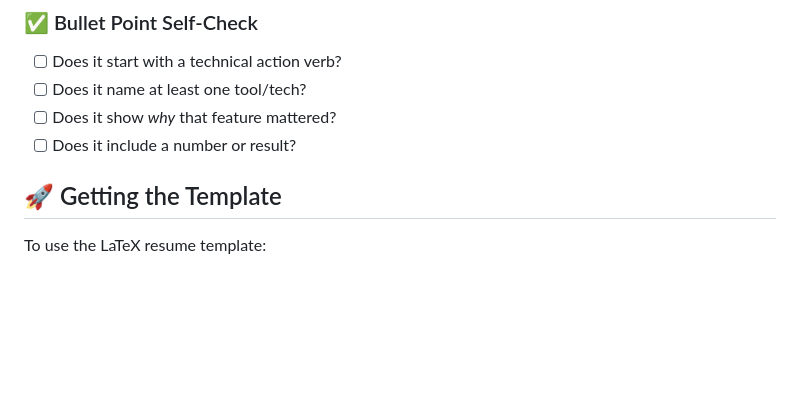
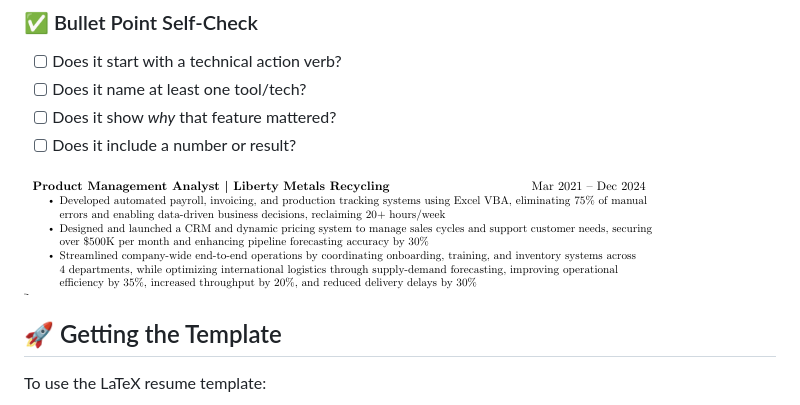
Before and after one commit to ProgClubGSU/Resume-Template-and-Guide, a Markdown page: README.md, the part around the change. Drawn GitHub-style; blank space fills up the shorter version.

```diff
--- a/README.md
+++ b/README.md
@@ -118,6 +118,9 @@ Made a multiplayer typing game using React and Socket.IO.
 - [ ] Does it show *why* that feature mattered?
 - [ ] Does it include a number or result?
 
+![Bullet point example](images/bullet%20points%20example.png)
+
+
 ## 🚀 Getting the Template
 
 To use the LaTeX resume template:
```
